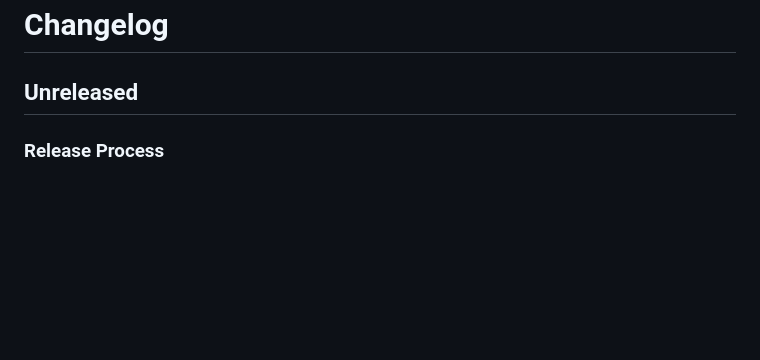
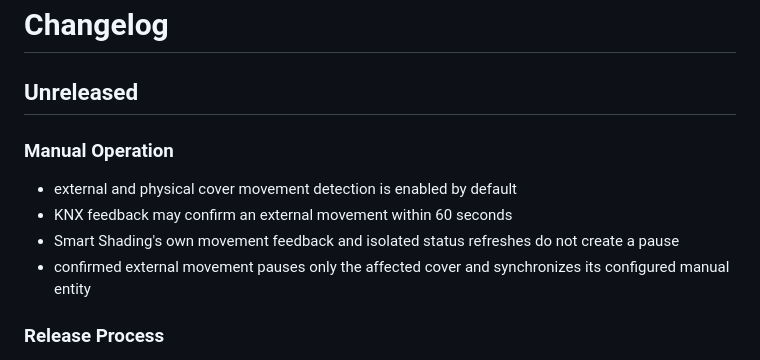
Before and after one commit to MrCharly169/smart-shading, a Markdown page: CHANGELOG.md, the part around the change. Drawn GitHub-style; blank space fills up the shorter version.

Commit message:
Document external cover pause detection

```diff
--- a/CHANGELOG.md
+++ b/CHANGELOG.md
@@ -1,6 +1,13 @@
 # Changelog
 
 ## Unreleased
+
+### Manual Operation
+
+- external and physical cover movement detection is enabled by default
+- KNX feedback may confirm an external movement within 60 seconds
+- Smart Shading's own movement feedback and isolated status refreshes do not create a pause
+- confirmed external movement pauses only the affected cover and synchronizes its configured manual entity
 
 ### Release Process
 
```
